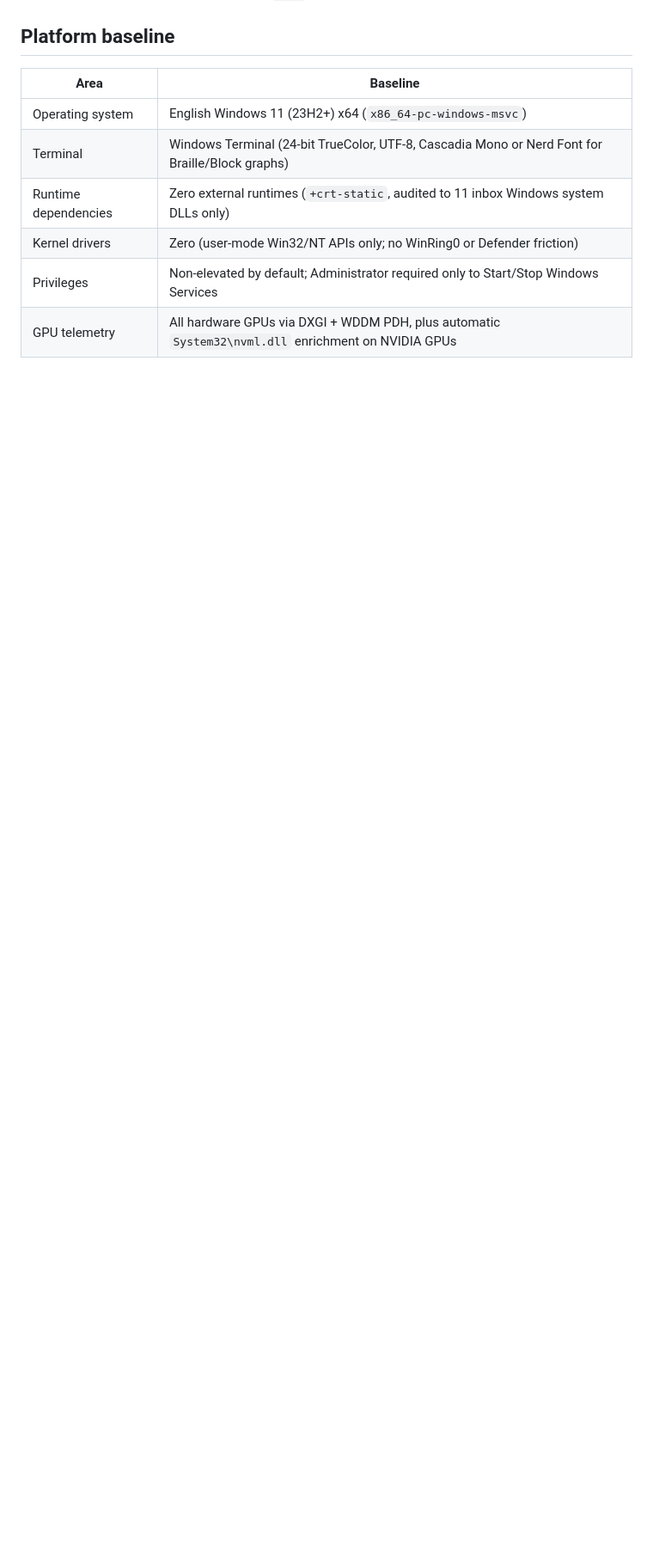
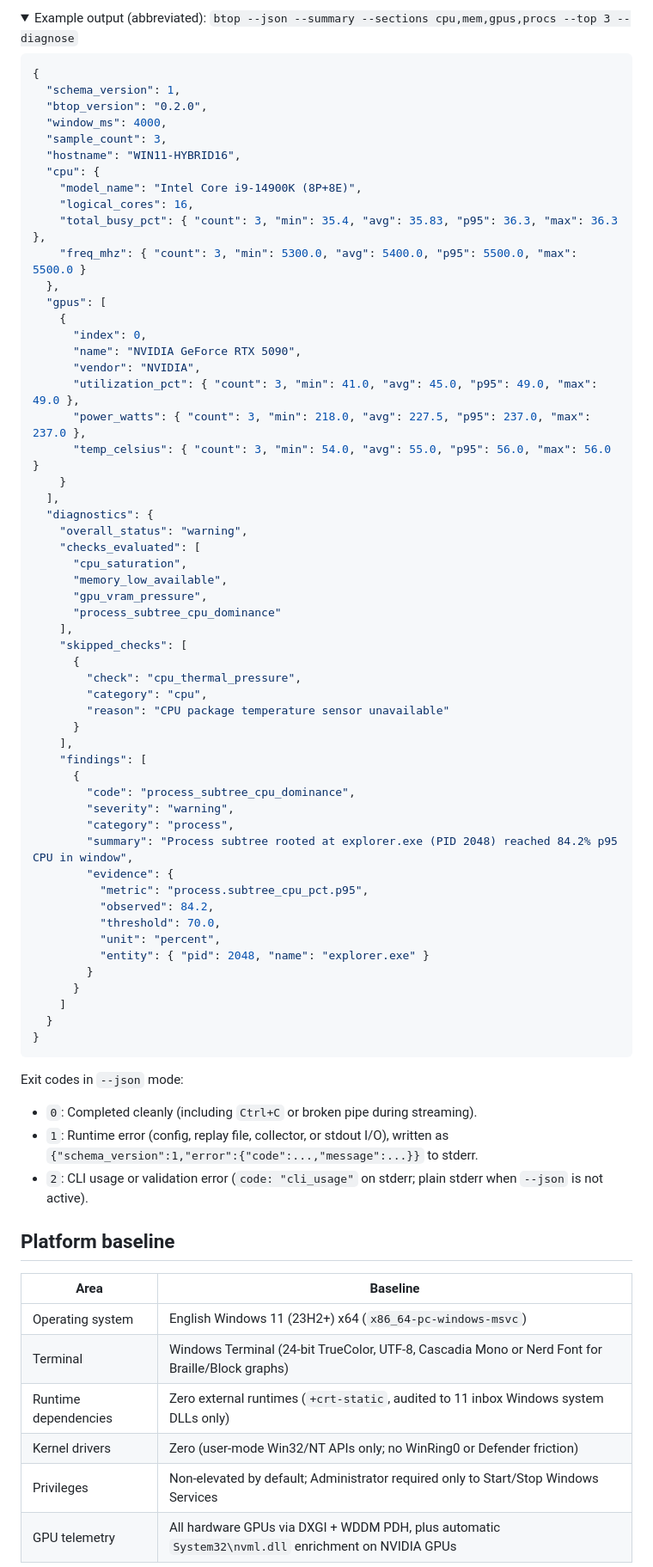
Before and after one commit to hemsoft-dev/btop-windows, a Markdown page: README.md, the part around one of its changes. Shown at 86% size. Rendered like a GitHub page; folded sections open; blank space fills up the shorter version.

Commit message:
docs: upgrade README with screenshots, comparison table, and v0.2.0 highlights

````diff
--- a/README.md
+++ b/README.md
@@ -38,3 +126,70 @@ To uninstall later:
+<details>
+<summary>Example output (abbreviated): <code>btop --json --summary --sections cpu,mem,gpus,procs --top 3 --diagnose</code></summary>
+
+```json
+{
+  "schema_version": 1,
+  "btop_version": "0.2.0",
+  "window_ms": 4000,
+  "sample_count": 3,
+  "hostname": "WIN11-HYBRID16",
+  "cpu": {
+    "model_name": "Intel Core i9-14900K (8P+8E)",
+    "logical_cores": 16,
+    "total_busy_pct": { "count": 3, "min": 35.4, "avg": 35.83, "p95": 36.3, "max": 36.3 },
+    "freq_mhz": { "count": 3, "min": 5300.0, "avg": 5400.0, "p95": 5500.0, "max": 5500.0 }
+  },
+  "gpus": [
+    {
+      "index": 0,
+      "name": "NVIDIA GeForce RTX 5090",
+      "vendor": "NVIDIA",
+      "utilization_pct": { "count": 3, "min": 41.0, "avg": 45.0, "p95": 49.0, "max": 49.0 },
+      "power_watts": { "count": 3, "min": 218.0, "avg": 227.5, "p95": 237.0, "max": 237.0 },
+      "temp_celsius": { "count": 3, "min": 54.0, "avg": 55.0, "p95": 56.0, "max": 56.0 }
+    }
+  ],
+  "diagnostics": {
+    "overall_status": "warning",
+    "checks_evaluated": [
+      "cpu_saturation",
+      "memory_low_available",
+      "gpu_vram_pressure",
+      "process_subtree_cpu_dominance"
+    ],
+    "skipped_checks": [
+      {
+        "check": "cpu_thermal_pressure",
+        "category": "cpu",
+        "reason": "CPU package temperature sensor unavailable"
+      }
+    ],
+    "findings": [
+      {
+        "code": "process_subtree_cpu_dominance",
+        "severity": "warning",
+        "category": "process",
+        "summary": "Process subtree rooted at explorer.exe (PID 2048) reached 84.2% p95 CPU in window",
+        "evidence": {
+          "metric": "process.subtree_cpu_pct.p95",
+          "observed": 84.2,
+          "threshold": 70.0,
+          "unit": "percent",
+          "entity": { "pid": 2048, "name": "explorer.exe" }
+        }
+      }
+    ]
+  }
+}
+```
+
+</details>
+
+Exit codes in `--json` mode:
+
+- `0`: Completed cleanly (including `Ctrl+C` or broken pipe during streaming).
+- `1`: Runtime error (config, replay file, collector, or stdout I/O), written as `{"schema_version":1,"error":{"code":...,"message":...}}` to stderr.
+- `2`: CLI usage or validation error (`code: "cli_usage"` on stderr; plain stderr when `--json` is not active).
 
 ## Platform baseline
 
````
Also changed, not shown: other parts of README.md (+98 -74 lines), docs/assets/btop-options-gruvbox.png (added), docs/assets/btop-proc-tree-dracula.png (added), docs/assets/btop-services-tokyo-night.png (added), 1 other file.
